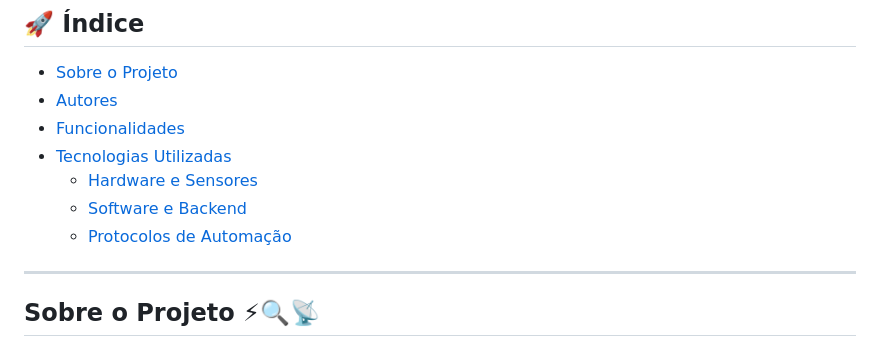
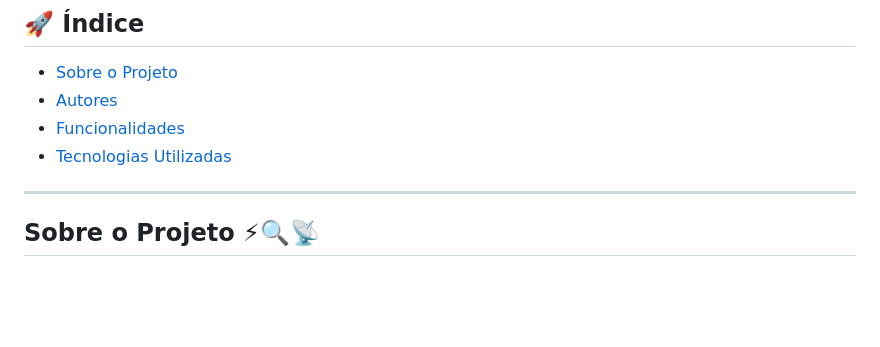
Before and after one commit to WesleyS08/SALV, a Markdown page: README.md, the part around one of its changes. GitHub-like rendering; blank space fills up the shorter version.

Commit message:
pequena correção no menu README.md

```diff
--- a/README.md
+++ b/README.md
@@ -8,11 +8,9 @@
 
 - [Sobre o Projeto](#sobre-o-projeto-)
 - [Autores](#autores-)
-- [Funcionalidades](#funcionalidades-)
-- [Tecnologias Utilizadas](#tecnologias-utilizadas-)
-  - [Hardware e Sensores](#hardware-e-sensores)
-  - [Software e Backend](#software-e-backend)
-  - [Protocolos de Automação](#protocolos-de-automação)
+- [Funcionalidades](#funcionalidades)
+- [Tecnologias Utilizadas](#tecnologias-utilizadas)
+
 
 ---
 
```
Also changed, not shown: other parts of README.md (+5 -5 lines).
